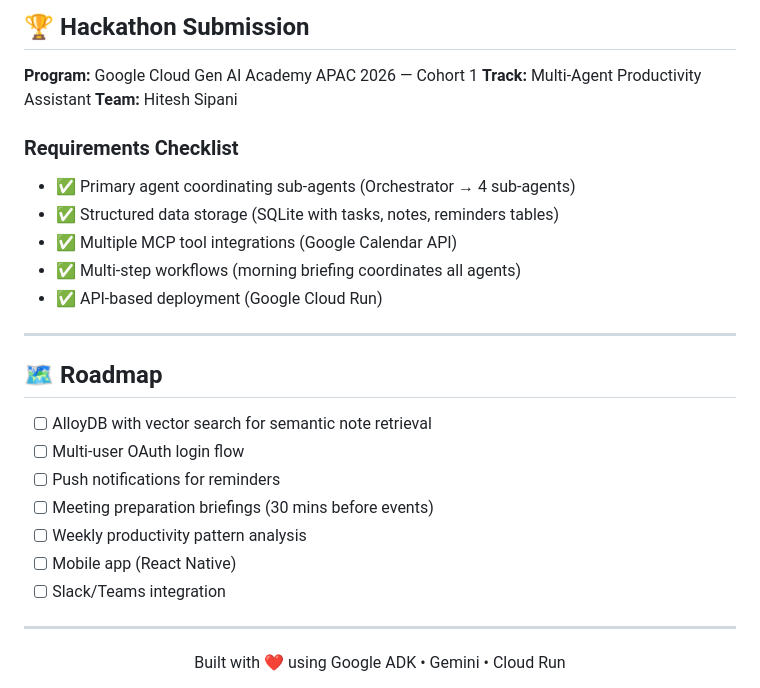
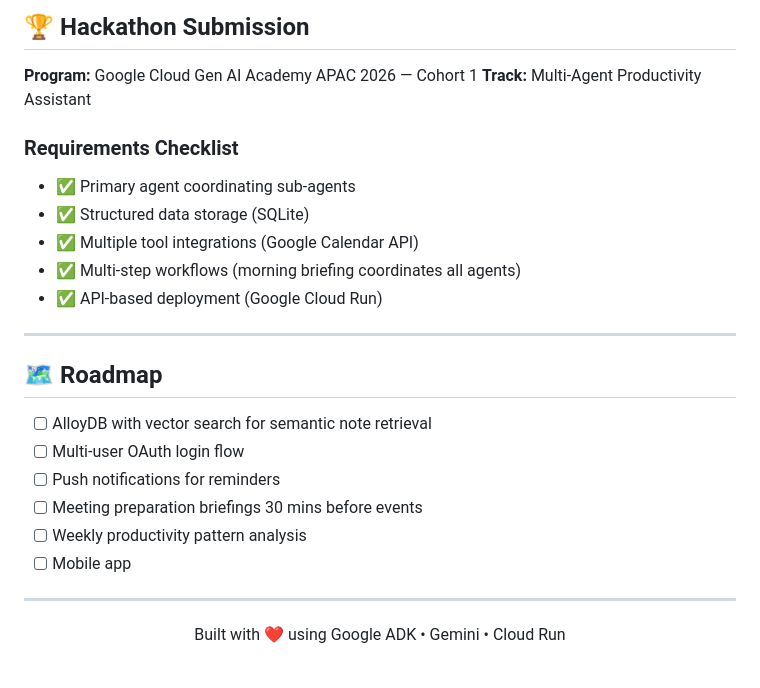
Before and after one commit to HiteshSipani/titan-productivity, a Markdown page: README.md, the part around one of its changes. Rendered like a GitHub page.

```diff
--- a/README.md
+++ b/README.md
@@ -169,12 +156,11 @@ MODEL=gemini-2.5-flash
 
 **Program:** Google Cloud Gen AI Academy APAC 2026 — Cohort 1
 **Track:** Multi-Agent Productivity Assistant
-**Team:** Hitesh Sipani
 
 ### Requirements Checklist
-- ✅ Primary agent coordinating sub-agents (Orchestrator → 4 sub-agents)
-- ✅ Structured data storage (SQLite with tasks, notes, reminders tables)
-- ✅ Multiple MCP tool integrations (Google Calendar API)
+- ✅ Primary agent coordinating sub-agents
+- ✅ Structured data storage (SQLite)
+- ✅ Multiple tool integrations (Google Calendar API)
 - ✅ Multi-step workflows (morning briefing coordinates all agents)
 - ✅ API-based deployment (Google Cloud Run)
 
@@ -185,10 +171,9 @@ MODEL=gemini-2.5-flash
 - [ ] AlloyDB with vector search for semantic note retrieval
 - [ ] Multi-user OAuth login flow
 - [ ] Push notifications for reminders
-- [ ] Meeting preparation briefings (30 mins before events)
+- [ ] Meeting preparation briefings 30 mins before events
 - [ ] Weekly productivity pattern analysis
-- [ ] Mobile app (React Native)
-- [ ] Slack/Teams integration
+- [ ] Mobile app
 
 ---
 
```
Also changed, not shown: other parts of README.md (+42 -55 lines).
